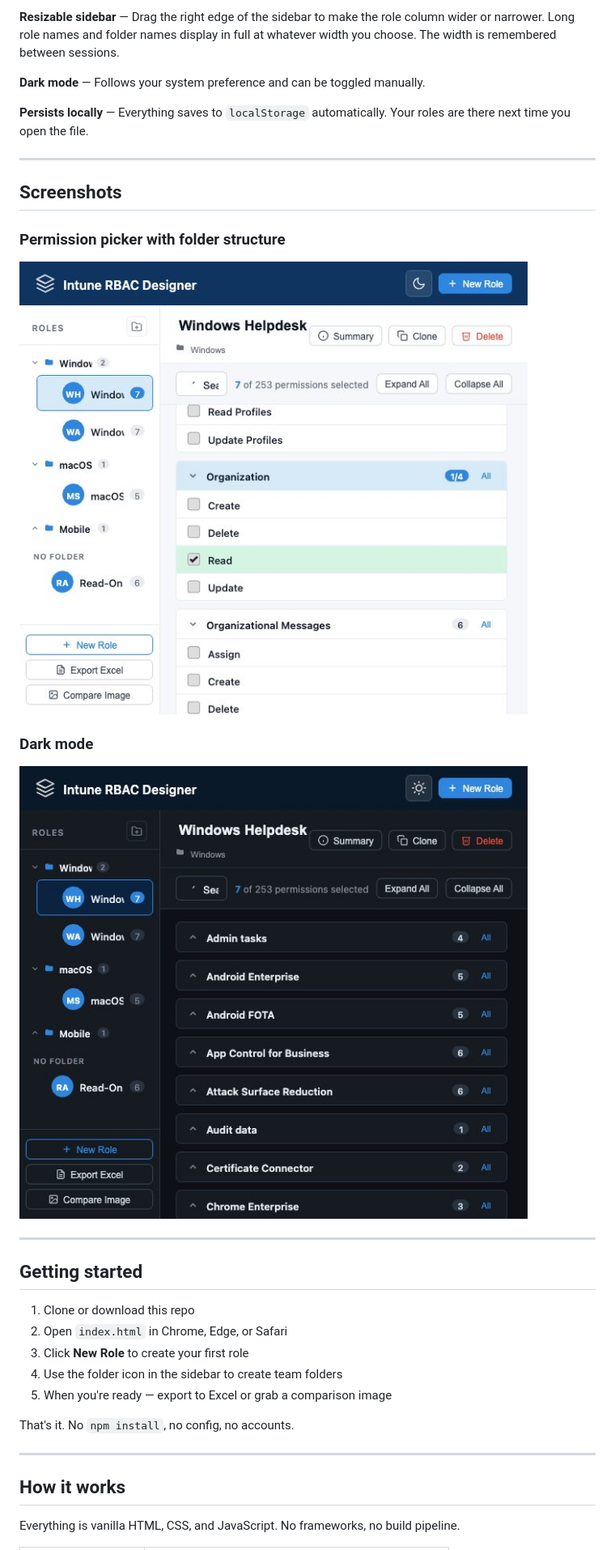
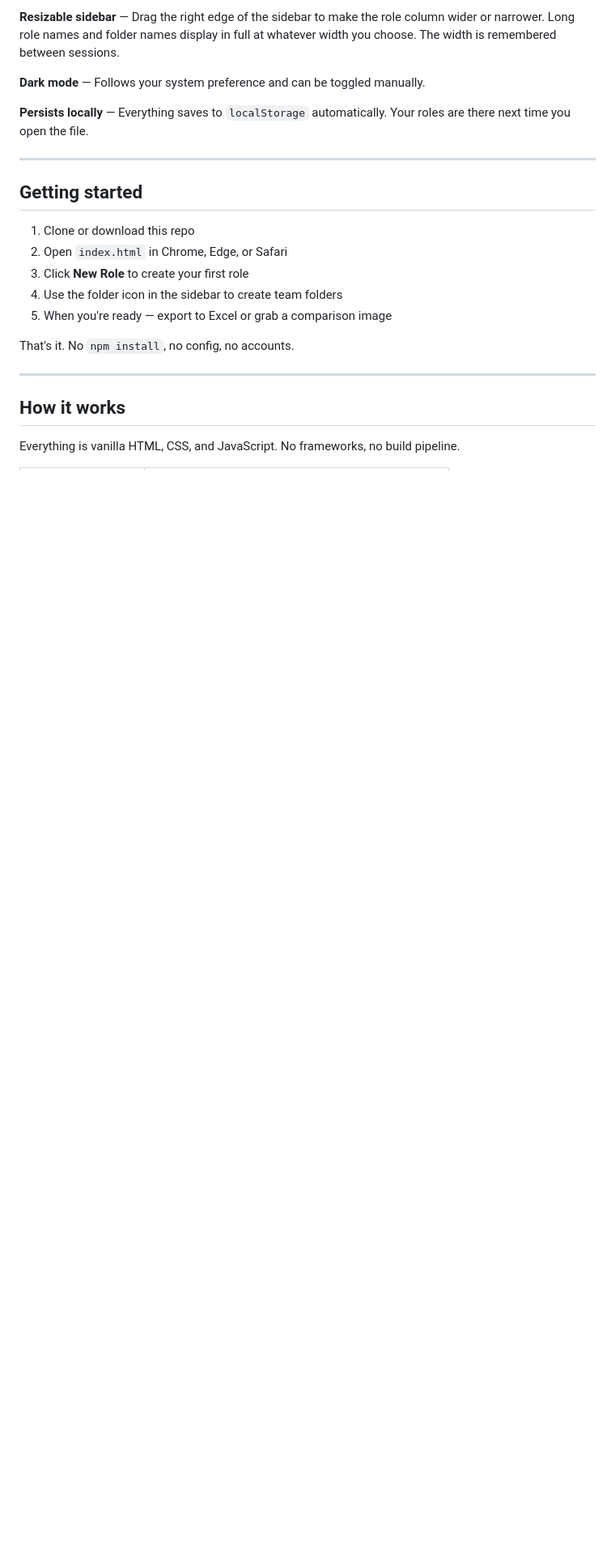
Before and after one commit to Michael-Civitillo/intune-rbac-designer, a Markdown page: README.md, the part around one of its changes. Shown at 81% size. Rendered like a GitHub page; blank space fills up the shorter version.

Commit message:
Remove outdated screenshot references from README

```diff
--- a/README.md
+++ b/README.md
@@ -31,16 +27,6 @@ Built for Intune admins who need to think through role permissions before commit
 **Dark mode** — Follows your system preference and can be toggled manually.
 
 **Persists locally** — Everything saves to `localStorage` automatically. Your roles are there next time you open the file.
-
----
-
-## Screenshots
-
-### Permission picker with folder structure
-![Permission picker](docs/screenshots/permissions-picker.jpg)
-
-### Dark mode
-![Dark mode](docs/screenshots/dark-mode.jpg)
 
 ---
 
```
Also changed, not shown: other parts of README.md (+0 -4 lines).
